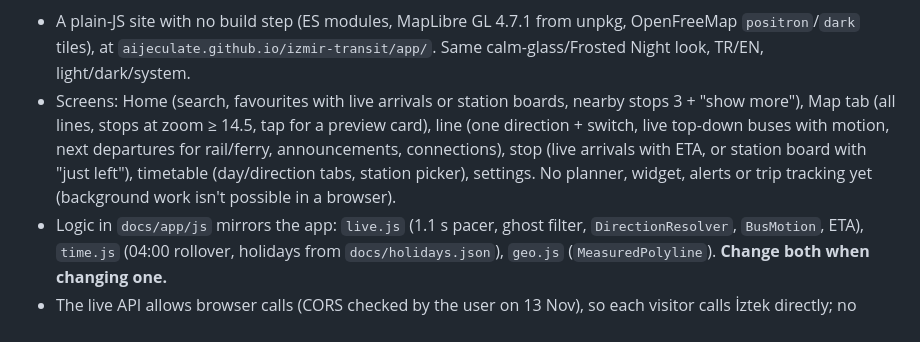
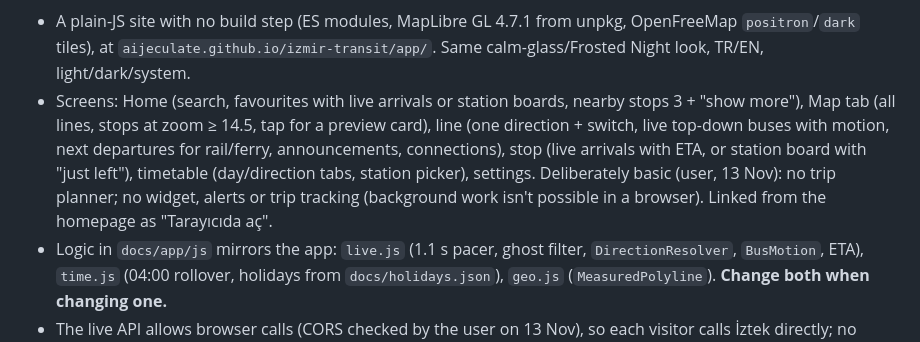
Before and after one commit to aijeculate/izmir-transit, a Markdown page: CLAUDE.md, the part around the change. Drawn GitHub-style.

Commit message:
Note that the web version stays basic

```diff
--- a/CLAUDE.md
+++ b/CLAUDE.md
@@ -222,7 +222,7 @@ Everything under "Live API" was tested against the real servers on 19 Oct 2026 a
 **Added 13 Nov 2026 — web version (`docs/app`, user's call: MapLibre, core features first):**
 
 - A plain-JS site with no build step (ES modules, MapLibre GL 4.7.1 from unpkg, OpenFreeMap `positron`/`dark` tiles), at `aijeculate.github.io/izmir-transit/app/`. Same calm-glass/Frosted Night look, TR/EN, light/dark/system.
-- Screens: Home (search, favourites with live arrivals or station boards, nearby stops 3 + "show more"), Map tab (all lines, stops at zoom ≥ 14.5, tap for a preview card), line (one direction + switch, live top-down buses with motion, next departures for rail/ferry, announcements, connections), stop (live arrivals with ETA, or station board with "just left"), timetable (day/direction tabs, station picker), settings. No planner, widget, alerts or trip tracking yet (background work isn't possible in a browser).
+- Screens: Home (search, favourites with live arrivals or station boards, nearby stops 3 + "show more"), Map tab (all lines, stops at zoom ≥ 14.5, tap for a preview card), line (one direction + switch, live top-down buses with motion, next departures for rail/ferry, announcements, connections), stop (live arrivals with ETA, or station board with "just left"), timetable (day/direction tabs, station picker), settings. Deliberately basic (user, 13 Nov): no trip planner; no widget, alerts or trip tracking (background work isn't possible in a browser). Linked from the homepage as "Tarayıcıda aç".
 - Logic in `docs/app/js` mirrors the app: `live.js` (1.1 s pacer, ghost filter, `DirectionResolver`, `BusMotion`, ETA), `time.js` (04:00 rollover, holidays from `docs/holidays.json`), `geo.js` (`MeasuredPolyline`). **Change both when changing one.**
 - The live API allows browser calls (CORS checked by the user on 13 Nov), so each visitor calls İztek directly; no relay.
 - Data: `tools/web/export_web_data.py` turns the DB into `docs/app/data/{core,overview}.json` and `lines/{code}.json` (~3.8 MB, ~0.4 MB gzipped to start). Not committed (git-ignored); the **Website** workflow (`pages.yml`) builds the DB, exports and deploys `docs/` to Pages on docs changes, every Monday and by hand. Pages' source must be "GitHub Actions".
```
